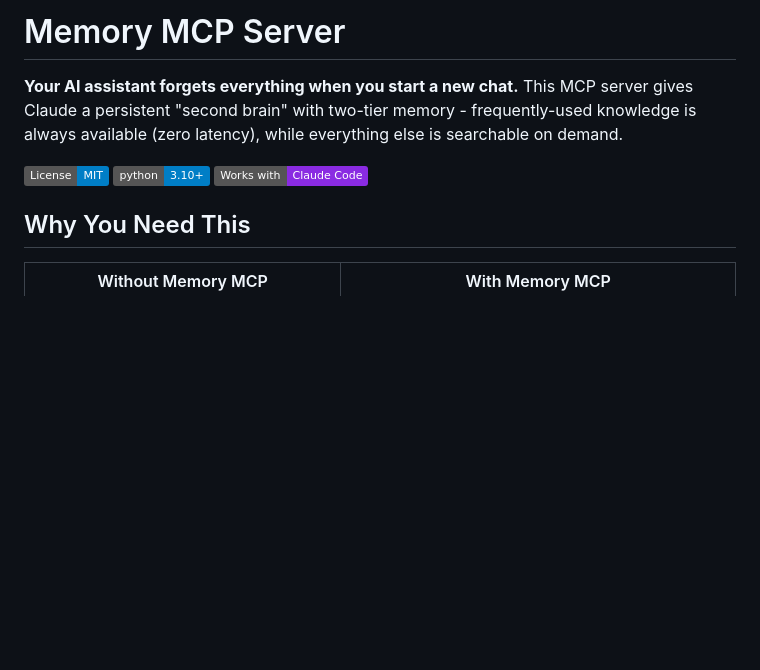
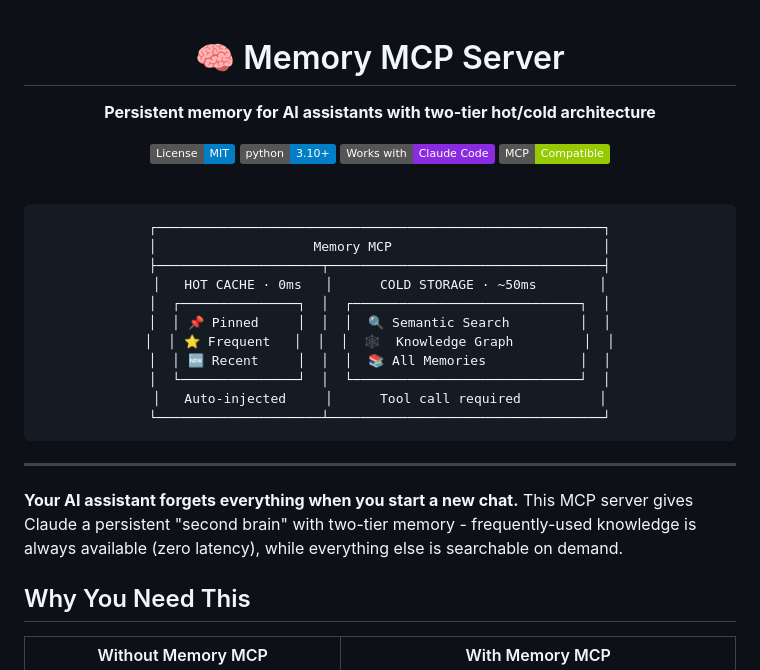
Before and after one commit to michael-denyer/memory-mcp, a Markdown page: README.md, the part around the change. Drawn GitHub-style; badges without logos; blank space fills up the shorter version.

Commit message:
docs: add visual header graphic and MCP badge to README
- Add centered header with emoji branding
- Add ASCII art diagram showing two-tier architecture
- Add MCP Compatible badge
- Improve visual hierarchy at top of README

````diff
--- a/README.md
+++ b/README.md
@@ -1,10 +1,35 @@
-# Memory MCP Server
+<div align="center">
 
-**Your AI assistant forgets everything when you start a new chat.** This MCP server gives Claude a persistent "second brain" with two-tier memory - frequently-used knowledge is always available (zero latency), while everything else is searchable on demand.
+# 🧠 Memory MCP Server
+
+**Persistent memory for AI assistants with two-tier hot/cold architecture**
 
 [![License: MIT](https://img.shields.io/badge/License-MIT-blue.svg)](LICENSE)
 [![Python 3.10+](https://img.shields.io/badge/python-3.10+-blue.svg)](https://www.python.org/downloads/)
 [![Works with Claude Code](https://img.shields.io/badge/Works%20with-Claude%20Code-blueviolet)](https://claude.ai/claude-code)
+[![MCP Compatible](https://img.shields.io/badge/MCP-Compatible-green.svg)](https://modelcontextprotocol.io)
+
+<br />
+
+```
+┌─────────────────────────────────────────────────────────┐
+│                    Memory MCP                           │
+├─────────────────────┬───────────────────────────────────┤
+│   HOT CACHE · 0ms   │      COLD STORAGE · ~50ms        │
+│  ┌───────────────┐  │  ┌─────────────────────────────┐  │
+│  │ 📌 Pinned     │  │  │  🔍 Semantic Search         │  │
+│  │ ⭐ Frequent   │  │  │  🕸️  Knowledge Graph         │  │
+│  │ 🆕 Recent     │  │  │  📚 All Memories            │  │
+│  └───────────────┘  │  └─────────────────────────────┘  │
+│   Auto-injected     │      Tool call required          │
+└─────────────────────┴───────────────────────────────────┘
+```
+
+</div>
+
+---
+
+**Your AI assistant forgets everything when you start a new chat.** This MCP server gives Claude a persistent "second brain" with two-tier memory - frequently-used knowledge is always available (zero latency), while everything else is searchable on demand.
 
 ## Why You Need This
 
````
